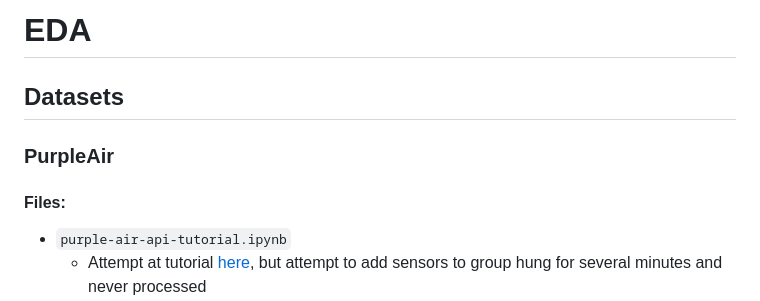
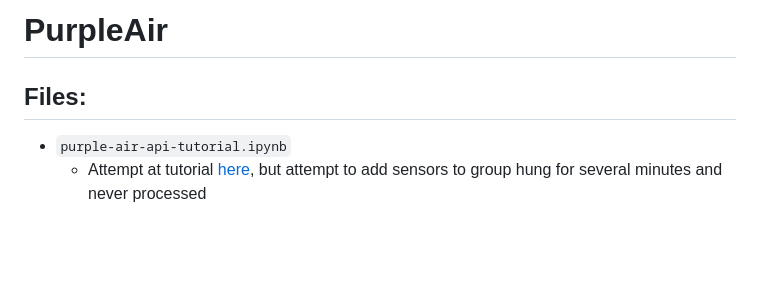
Before and after one commit to jaredfeldman/AI4AQ, a Markdown page: EDA/purple-air/README.md, the part around the change printed below. GitHub-like rendering; blank space fills up the shorter version.

```diff
--- a/EDA/purple-air/README.md
+++ b/EDA/purple-air/README.md
@@ -1,8 +1,5 @@
-# EDA
-
-## Datasets
-### PurpleAir
-#### Files:
+# PurpleAir
+## Files:
 - `purple-air-api-tutorial.ipynb`
     - Attempt at tutorial [here](https://community.purpleair.com/t/making-api-calls-with-the-purpleair-api/180), but attempt to add sensors to group hung for several minutes and never processed
 - `purple-air-latlongpull.ipynb`
```
Also changed, not shown: other parts of EDA/purple-air/README.md (+3 -3 lines), EDA/README.md (added, +6 -0 lines).
